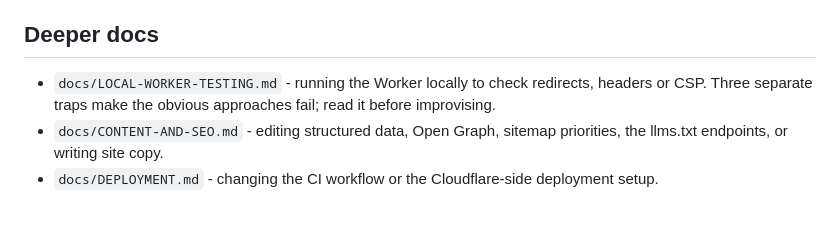
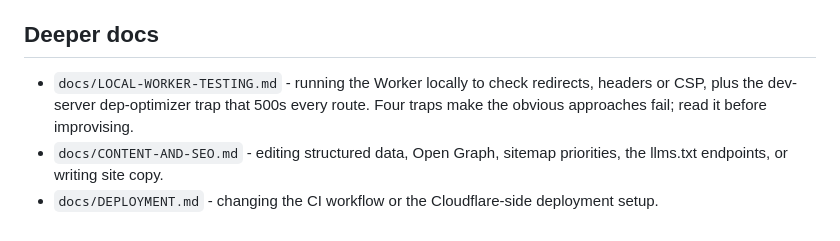
Before and after one commit to henkisdabro/henriksoderlund-website-v2, a Markdown page: AGENTS.md, the part around the change. Drawn GitHub-style.

```diff
--- a/AGENTS.md
+++ b/AGENTS.md
@@ -31,6 +31,6 @@ Rate limiting is Cloudflare WAF dashboard configuration, not code - do not look
 
 ## Deeper docs
 
-- `docs/LOCAL-WORKER-TESTING.md` - running the Worker locally to check redirects, headers or CSP. Three separate traps make the obvious approaches fail; read it before improvising.
+- `docs/LOCAL-WORKER-TESTING.md` - running the Worker locally to check redirects, headers or CSP, plus the dev-server dep-optimizer trap that 500s every route. Four traps make the obvious approaches fail; read it before improvising.
 - `docs/CONTENT-AND-SEO.md` - editing structured data, Open Graph, sitemap priorities, the llms.txt endpoints, or writing site copy.
 - `docs/DEPLOYMENT.md` - changing the CI workflow or the Cloudflare-side deployment setup.
```
Also changed, not shown: docs/LOCAL-WORKER-TESTING.md (+26 -1 lines).
